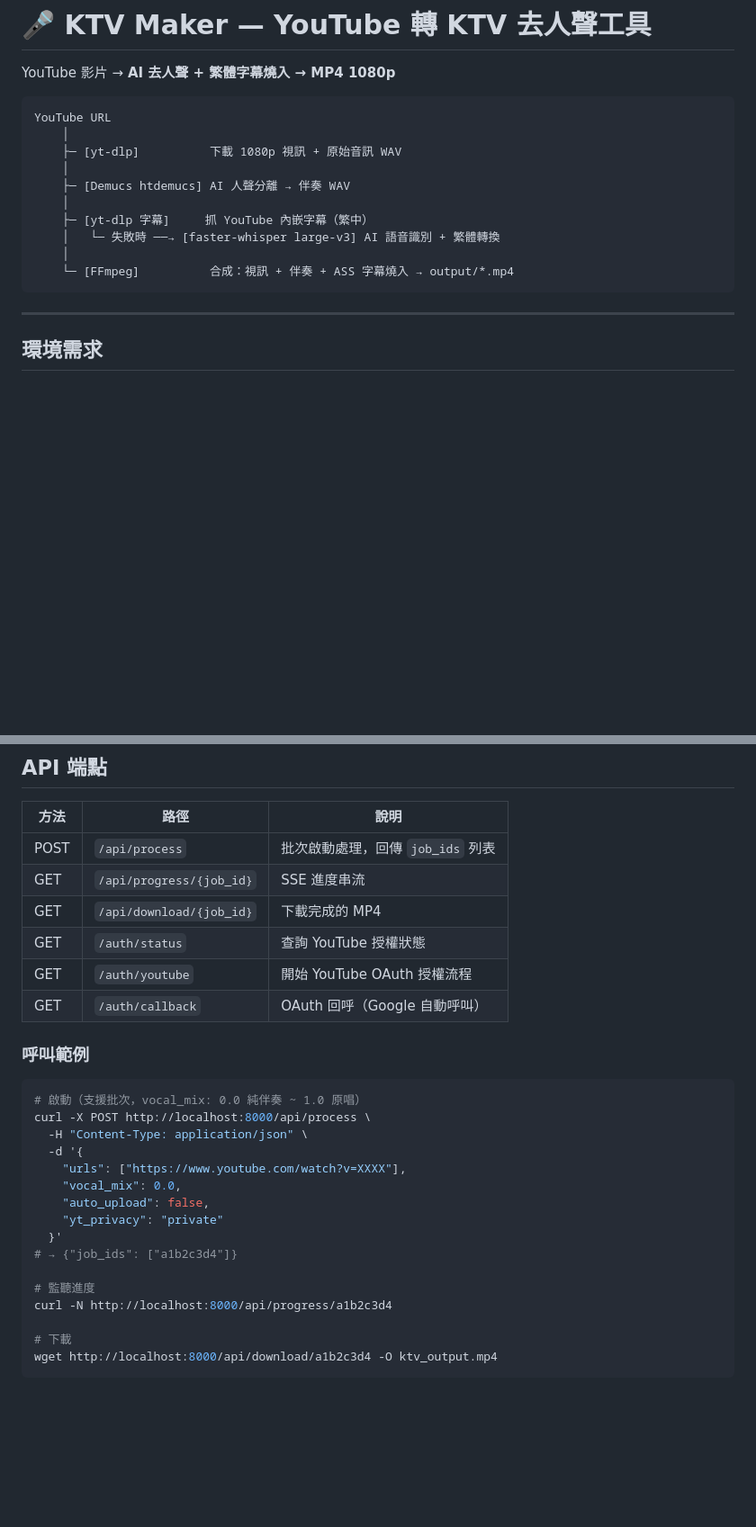
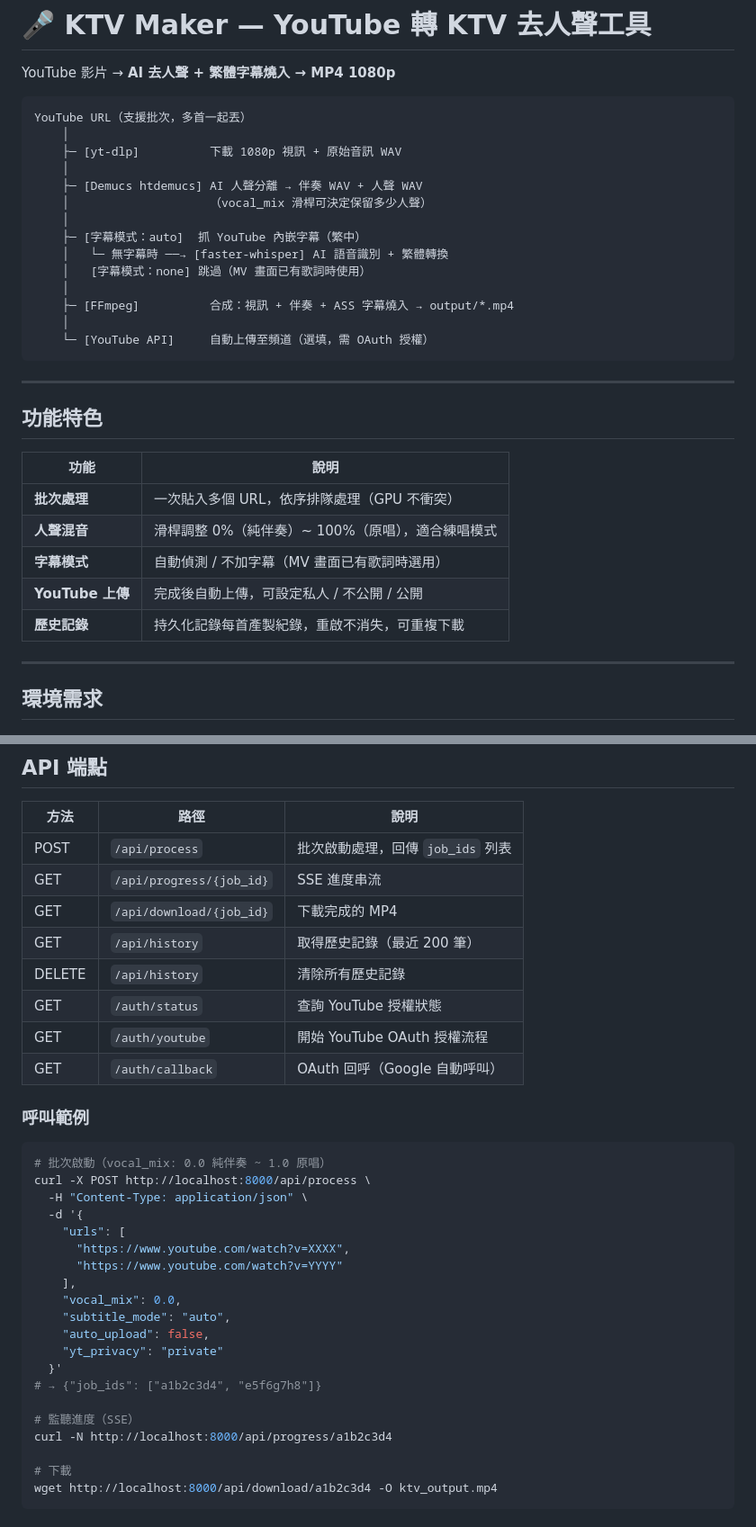
Before and after one commit to m4y7cl6/ktv_maker, a Markdown page: README.md, 2 parts joined by grey strips. Shown at 90% size. GitHub-like rendering; blank space fills up the shorter version.

````diff
--- a/README.md
+++ b/README.md
@@ -3,17 +3,33 @@
 YouTube 影片 → **AI 去人聲 + 繁體字幕燒入 → MP4 1080p**
 
 ```
-YouTube URL
+YouTube URL（支援批次，多首一起丟）
     │
     ├─ [yt-dlp]          下載 1080p 視訊 + 原始音訊 WAV
     │
-    ├─ [Demucs htdemucs] AI 人聲分離 → 伴奏 WAV
+    ├─ [Demucs htdemucs] AI 人聲分離 → 伴奏 WAV + 人聲 WAV
+    │                    （vocal_mix 滑桿可決定保留多少人聲）
     │
-    ├─ [yt-dlp 字幕]     抓 YouTube 內嵌字幕（繁中）
-    │   └─ 失敗時 ──→ [faster-whisper large-v3] AI 語音識別 + 繁體轉換
+    ├─ [字幕模式：auto]  抓 YouTube 內嵌字幕（繁中）
+    │   └─ 無字幕時 ──→ [faster-whisper] AI 語音識別 + 繁體轉換
+    │   [字幕模式：none] 跳過（MV 畫面已有歌詞時使用）
     │
-    └─ [FFmpeg]          合成：視訊 + 伴奏 + ASS 字幕燒入 → output/*.mp4
+    ├─ [FFmpeg]          合成：視訊 + 伴奏 + ASS 字幕燒入 → output/*.mp4
+    │
+    └─ [YouTube API]     自動上傳至頻道（選填，需 OAuth 授權）
 ```
+
+---
+
+## 功能特色
+
+| 功能 | 說明 |
+|------|------|
+| **批次處理** | 一次貼入多個 URL，依序排隊處理（GPU 不衝突）|
+| **人聲混音** | 滑桿調整 0%（純伴奏）~ 100%（原唱），適合練唱模式 |
+| **字幕模式** | 自動偵測 / 不加字幕（MV 畫面已有歌詞時選用）|
+| **YouTube 上傳** | 完成後自動上傳，可設定私人 / 不公開 / 公開 |
+| **歷史記錄** | 持久化記錄每首產製紀錄，重啟不消失，可重複下載 |
 
 ---
 
@@ -91,28 +106,34 @@ python src/pipeline.py "https://..." --job-id my_song_01
 
 | 方法 | 路徑 | 說明 |
 |------|------|------|
-| POST | `/api/process` | 批次啟動處理，回傳 `job_ids` 列表 |
-| GET  | `/api/progress/{job_id}` | SSE 進度串流 |
-| GET  | `/api/download/{job_id}` | 下載完成的 MP4 |
-| GET  | `/auth/status` | 查詢 YouTube 授權狀態 |
-| GET  | `/auth/youtube` | 開始 YouTube OAuth 授權流程 |
-| GET  | `/auth/callback` | OAuth 回呼（Google 自動呼叫） |
+| POST   | `/api/process` | 批次啟動處理，回傳 `job_ids` 列表 |
+| GET    | `/api/progress/{job_id}` | SSE 進度串流 |
+| GET    | `/api/download/{job_id}` | 下載完成的 MP4 |
+| GET    | `/api/history` | 取得歷史記錄（最近 200 筆）|
+| DELETE | `/api/history` | 清除所有歷史記錄 |
+| GET    | `/auth/status` | 查詢 YouTube 授權狀態 |
+| GET    | `/auth/youtube` | 開始 YouTube OAuth 授權流程 |
+| GET    | `/auth/callback` | OAuth 回呼（Google 自動呼叫）|
 
 ### 呼叫範例
 
 ```bash
-# 啟動（支援批次，vocal_mix: 0.0 純伴奏 ~ 1.0 原唱）
+# 批次啟動（vocal_mix: 0.0 純伴奏 ~ 1.0 原唱）
 curl -X POST http://localhost:8000/api/process \
   -H "Content-Type: application/json" \
   -d '{
-    "urls": ["https://www.youtube.com/watch?v=XXXX"],
+    "urls": [
+      "https://www.youtube.com/watch?v=XXXX",
+      "https://www.youtube.com/watch?v=YYYY"
+    ],
     "vocal_mix": 0.0,
+    "subtitle_mode": "auto",
     "auto_upload": false,
     "yt_privacy": "private"
   }'
-# → {"job_ids": ["a1b2c3d4"]}
+# → {"job_ids": ["a1b2c3d4", "e5f6g7h8"]}
 
-# 監聽進度
+# 監聽進度（SSE）
 curl -N http://localhost:8000/api/progress/a1b2c3d4
 
 # 下載
````
Also changed, not shown: other parts of README.md (+24 -22 lines).
